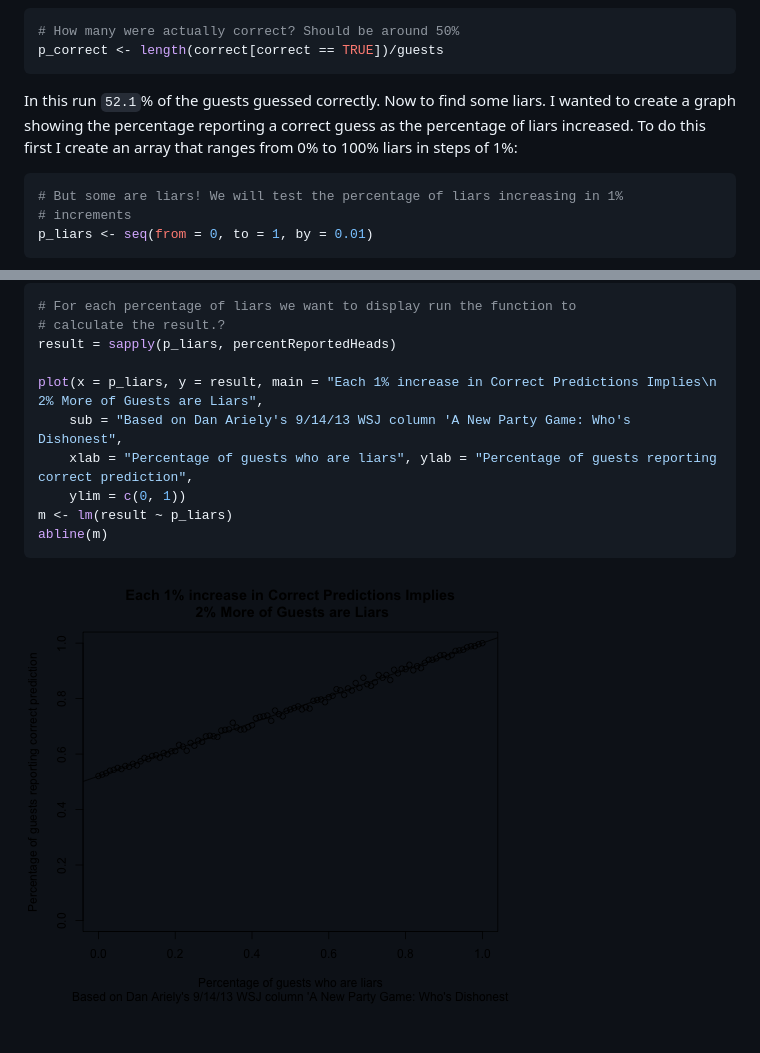
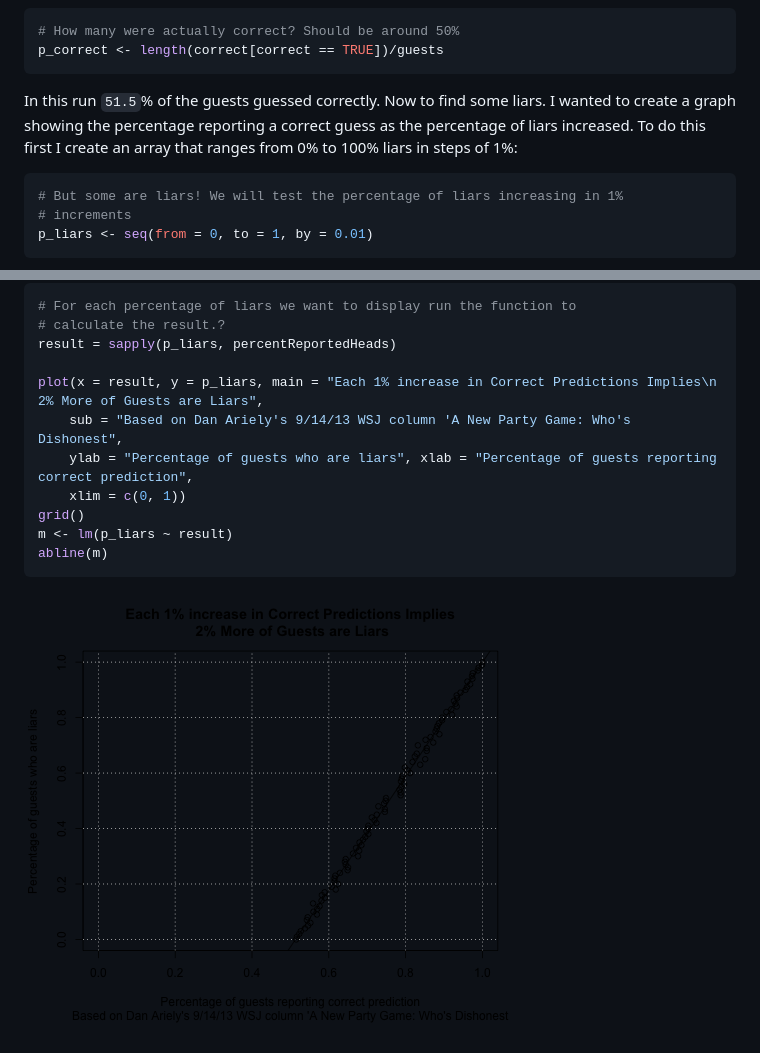
Before and after one commit to rbdixon/partyliars, a Markdown page: partyliars.md, 2 parts joined by grey strips. GitHub-like rendering; pictures changed too: figure/unnamed-chunk-6.png.

Commit message:
Reversed plot axes.

````diff
--- a/partyliars.md
+++ b/partyliars.md
@@ -40,7 +40,7 @@ p_correct <- length(correct[correct == TRUE])/guests
 ```
 
 
-In this run ``52.1``% of the guests guessed correctly. Now to find some liars. I wanted to create a graph showing the percentage reporting a correct guess as the percentage of liars increased. To do this first I create an array that ranges from 0% to 100% liars in steps of 1%:
+In this run ``51.5``% of the guests guessed correctly. Now to find some liars. I wanted to create a graph showing the percentage reporting a correct guess as the percentage of liars increased. To do this first I create an array that ranges from 0% to 100% liars in steps of 1%:
 
 
 ```r
@@ -82,11 +82,12 @@ Now that we have this function then apply it to the list of predictions, iterati
 # calculate the result.?
 result = sapply(p_liars, percentReportedHeads)
 
-plot(x = p_liars, y = result, main = "Each 1% increase in Correct Predictions Implies\n 2% More of Guests are Liars",
+plot(x = result, y = p_liars, main = "Each 1% increase in Correct Predictions Implies\n 2% More of Guests are Liars",
     sub = "Based on Dan Ariely's 9/14/13 WSJ column 'A New Party Game: Who's Dishonest",
-    xlab = "Percentage of guests who are liars", ylab = "Percentage of guests reporting correct prediction",
-    ylim = c(0, 1))
-m <- lm(result ~ p_liars)
+    ylab = "Percentage of guests who are liars", xlab = "Percentage of guests reporting correct prediction",
+    xlim = c(0, 1))
+grid()
+m <- lm(p_liars ~ result)
 abline(m)
 ```
 
````
Also changed, not shown: 2 other files.
